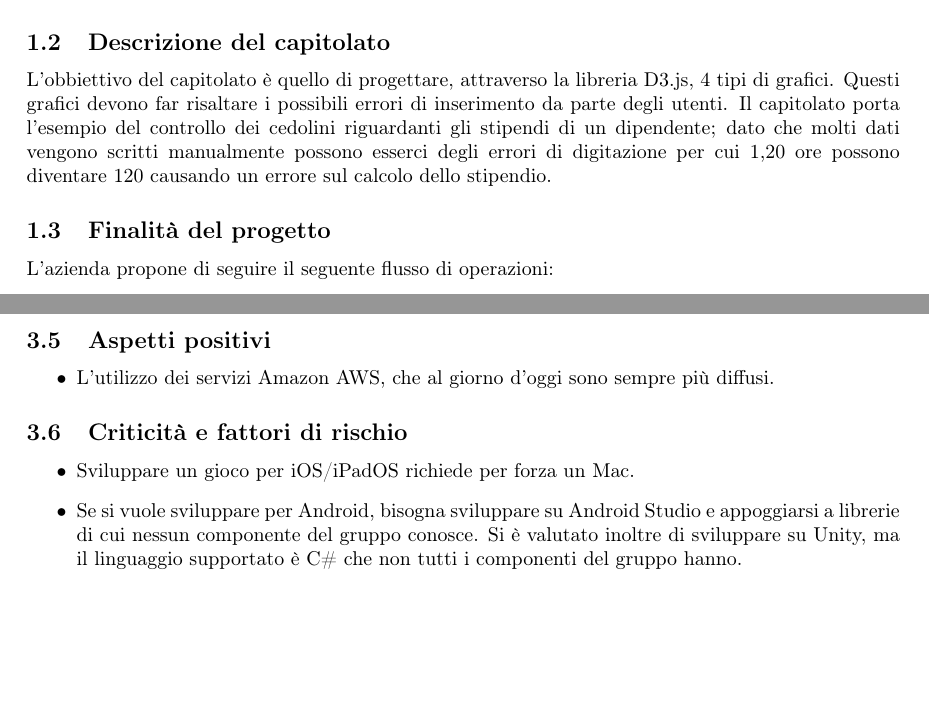
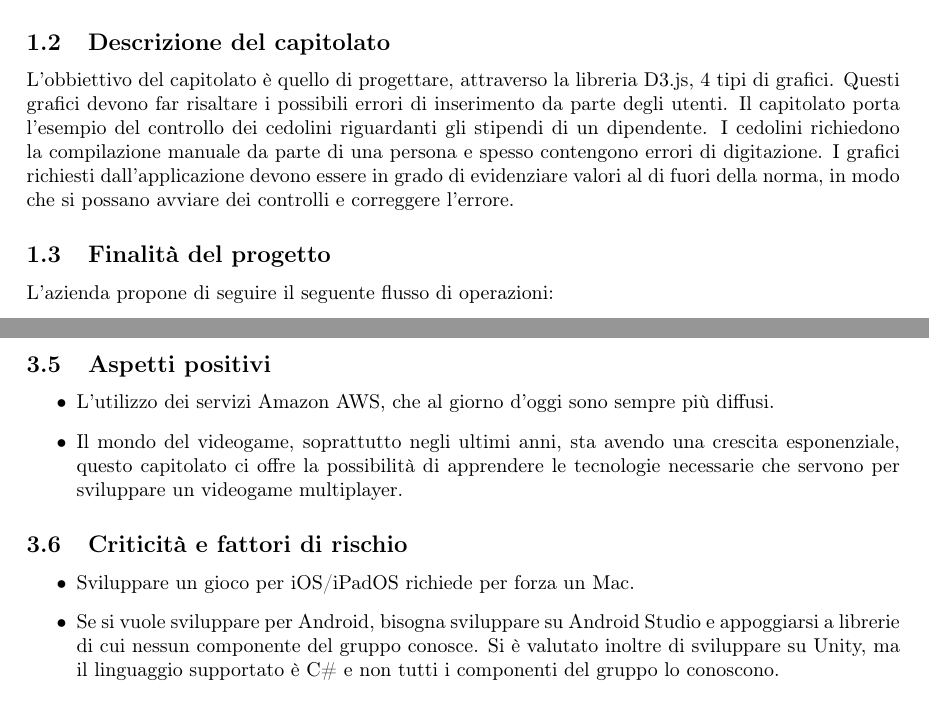
Before and after one commit to MercurySeven/project-docs, a LaTeX document (Interni/Studio di fattibilità/studio di fattibilità.tex, which reads Interni/Studio di fattibilità/components/fattibilità-c4.tex, Interni/Studio di fattibilità/components/fattibilità-c6.tex): two parts of pages 3 and 7 of 9 before the commit and two parts of pages 3 and 7 of 10 after it, joined at a grey line, cut so that both start at the same text, the shorter picture padded with empty space. Compiled offline with pdfLaTeX.

Commit message:
Finito tutte le subsection

```diff
--- a/Interni/Studio di fattibilità/components/fattibilità-c4.tex
+++ b/Interni/Studio di fattibilità/components/fattibilità-c4.tex
@@ -9,7 +9,7 @@
 
 \subsection{Descrizione del capitolato}
 L'obbiettivo del capitolato è quello di progettare, attraverso la libreria D3.js, 4 tipi di grafici. Questi grafici devono far risaltare i possibili errori di inserimento da parte degli utenti.
-Il capitolato porta l'esempio del controllo dei cedolini riguardanti gli stipendi di un dipendente; dato che molti dati vengono scritti manualmente possono esserci degli errori di digitazione per cui 1,20 ore possono diventare 120 causando un errore sul calcolo dello stipendio.
+Il capitolato porta l'esempio del controllo dei cedolini riguardanti gli stipendi di un dipendente. I cedolini richiedono la compilazione manuale da parte di una persona e spesso contengono errori di digitazione. I grafici richiesti dall'applicazione devono essere in grado di evidenziare valori al di fuori della norma, in modo che si possano avviare dei controlli e correggere l'errore.
 
 \subsection{Finalità del progetto}
 L'azienda propone di seguire il seguente flusso di operazioni:
--- a/Interni/Studio di fattibilità/components/fattibilità-c6.tex
+++ b/Interni/Studio di fattibilità/components/fattibilità-c6.tex
@@ -34,13 +34,14 @@ Un aspetto molto importante per il proponente è che l'architettura server deve
 \subsection{Aspetti positivi}
 \begin{itemize}
 \item L'utilizzo dei servizi Amazon AWS, che al giorno d'oggi sono sempre più diffusi.
+\item Il mondo del videogame, soprattutto negli ultimi anni, sta avendo una crescita esponenziale, questo capitolato ci offre la possibilità di apprendere le tecnologie necessarie che servono per sviluppare un videogame multiplayer.
 \end{itemize}
 
 \subsection{Criticità e fattori di rischio}
 \begin{itemize}
 \item Sviluppare un gioco per iOS/iPadOS richiede per forza un Mac.
 \item Se si vuole sviluppare per Android, bisogna sviluppare su Android Studio e appoggiarsi a librerie di cui nessun componente del gruppo conosce.
-Si è valutato inoltre di sviluppare su Unity, ma il linguaggio supportato è C\# che non tutti i componenti del gruppo hanno.
+Si è valutato inoltre di sviluppare su Unity, ma il linguaggio supportato è C\# e non tutti i componenti del gruppo lo conoscono.
 \end{itemize}
 
 \subsection{Valutazione finale}
```
Also changed, not shown: Interni/Studio di fattibilità/components/fattibilità-c5.tex (+1 -1 lines), Interni/Studio di fattibilità/components/fattibilità-c4.tex (1 more changed lines).
